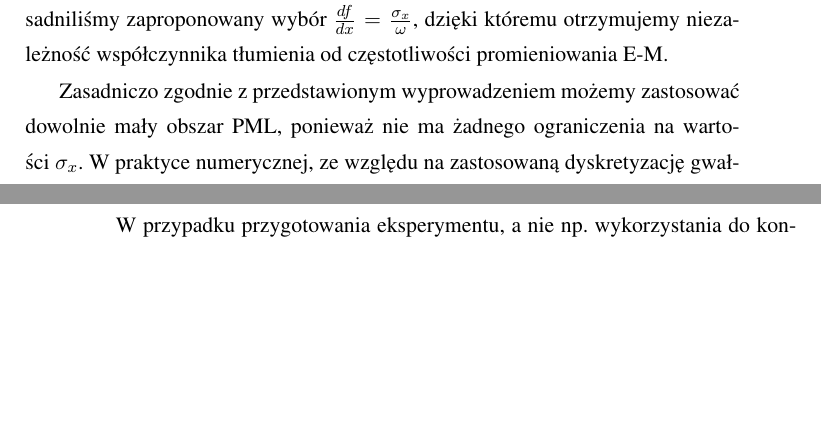
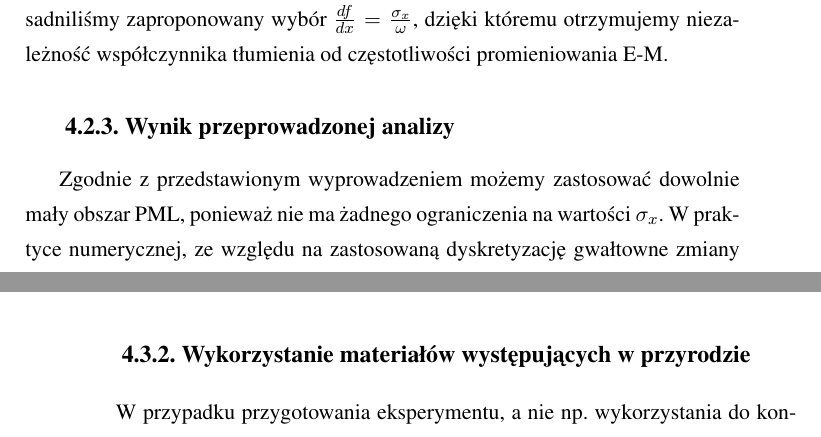
Before and after one commit to cinek810/phd, a LaTeX thesis (praca.tex, which reads subart/pml/pml-oqe.tex, subart/pml/wyprowadzenie.tex): two parts of pages 65 and 70 of 112 before the commit and two parts of pages 65 and 70 of 114 after it, joined at a grey line, cut so that both start at the same text, the shorter picture padded with empty space. Compiled offline with pdfLaTeX.

Commit message:
kolejna seria poprawek

```diff
--- a/subart/pml/pml-oqe.tex
+++ b/subart/pml/pml-oqe.tex
@@ -63,6 +64,7 @@ W przypadku oświetlenia wielowarstwy za pomocą polaryzacji TM jeden ze współ
 	\label{fig:im-mu1}
 \end{SCfigure}
 
+\subsection{Wykorzystanie materiałów występujących w przyrodzie}
 
 W przypadku przygotowania eksperymentu, a nie np. wykorzystania do konstrukcji PML w~symulacjach  numerycznych, należy zaniedbać własności magnetyczne materiałów $\mu=1$, oraz zysk optyczny $\textrm{Im}(\varepsilon)<0$. Wyniki dla obu polaryzacji po zastosowaniu się do wymienionych przybliżeń przedstawiają wykresy na rysunku \ref{fig:pml-real-ref}. Zaproponowany absorber składa się z~materiału stratnego, oraz warstw charakteryzujących się przenikalnością elektryczną mniejszą od 1. Przedstawione wyniki obliczeń wskazują, że w~wyniku poczynionych założeń efektywność pracy wielowarstwy jako struktury PML znacznie różni się w~zależności od polaryzacji. W przeciwieństwie do obliczeń dla wielowarstw odpowiadających PML, narzucone warunki prowadzą do mniejszej wartości współczynnika odbicia dla polaryzacji TE. Wysokie współczynniki odbicia, uniemożliwiające zastosowanie wielowarstwy,  pojawiają się jednak jedynie dla kątów padania bliskich $90^{\circ}$, co jest charakterystyczne dla UPML.
 
--- a/subart/pml/wyprowadzenie.tex
+++ b/subart/pml/wyprowadzenie.tex
@@ -95,7 +98,8 @@ e^{ikx}\textrm{exp}\Big(-\frac{k}{\omega}\int^x \sigma_x(x')dx'\Big).
 \end{equation}
 Warto zauważyć, że pojawiający się wykładnik potęgi $\frac{k}{\omega}$ dla materiałów bezdyspersyjnych jest stały i~równy odwrotności prędkości fazowej. W ten sposób uzasadniliśmy zaproponowany wybór $\frac{df}{dx}=\frac{\sigma_x}{\omega}$, dzięki któremu otrzymujemy niezależność współczynnika tłumienia od częstotliwości promieniowania E-M.
 
-Zasadniczo zgodnie z~przedstawionym wyprowadzeniem możemy zastosować dowolnie mały obszar PML, ponieważ nie ma żadnego ograniczenia na wartości $\sigma_x$. W praktyce numerycznej, ze względu na zastosowaną dyskretyzację gwałtowne zmiany $\sigma_x$ prowadzą do powstania ,,odbić numerycznych''. Z tego powodu $\sigma_x$ zazwyczaj ma postać funkcji kwadratowej lub sześciennej narastającej od zera do wartości maksymalnej na obszarze większym od połowy długości fali promieniowania występującego w~symulacji~\cite{johnson2008notes}.
+\subsection{Wynik przeprowadzonej analizy}
+Zgodnie z~przedstawionym wyprowadzeniem możemy zastosować dowolnie mały obszar PML, ponieważ nie ma żadnego ograniczenia na wartości $\sigma_x$. W praktyce numerycznej, ze względu na zastosowaną dyskretyzację gwałtowne zmiany $\sigma_x$ prowadzą do powstania ,,odbić numerycznych''. Z tego powodu $\sigma_x$ zazwyczaj ma postać funkcji kwadratowej lub sześciennej narastającej od zera do wartości maksymalnej na obszarze większym od połowy długości fali promieniowania występującego w~symulacji~\cite{johnson2008notes}.
 
 W przypadku równań Maxwella każda zamiana współrzędnych może zostać wyrażona przez równania Maxwella we współrzędnych kartezjańskich ze zmienionymi materiałami~\cite{ward1996refraction}. Zamiana współrzędnych jest równoważna zmianie przenikalności elektrycznej $\varepsilon$ i~magnetycznej $\mu$, w~ogólności na absorbujące ośrodki anizotropowe.
 
```
Also changed, not shown: bibliografia.bib (+1 -1 lines), images/multilayer/plp-chropo.png, praca.bbl, subart/pml/pml-oqe.tex (2 more changed lines), subart/pml/wyprowadzenie.tex (3 more changed lines), 1 other file.
